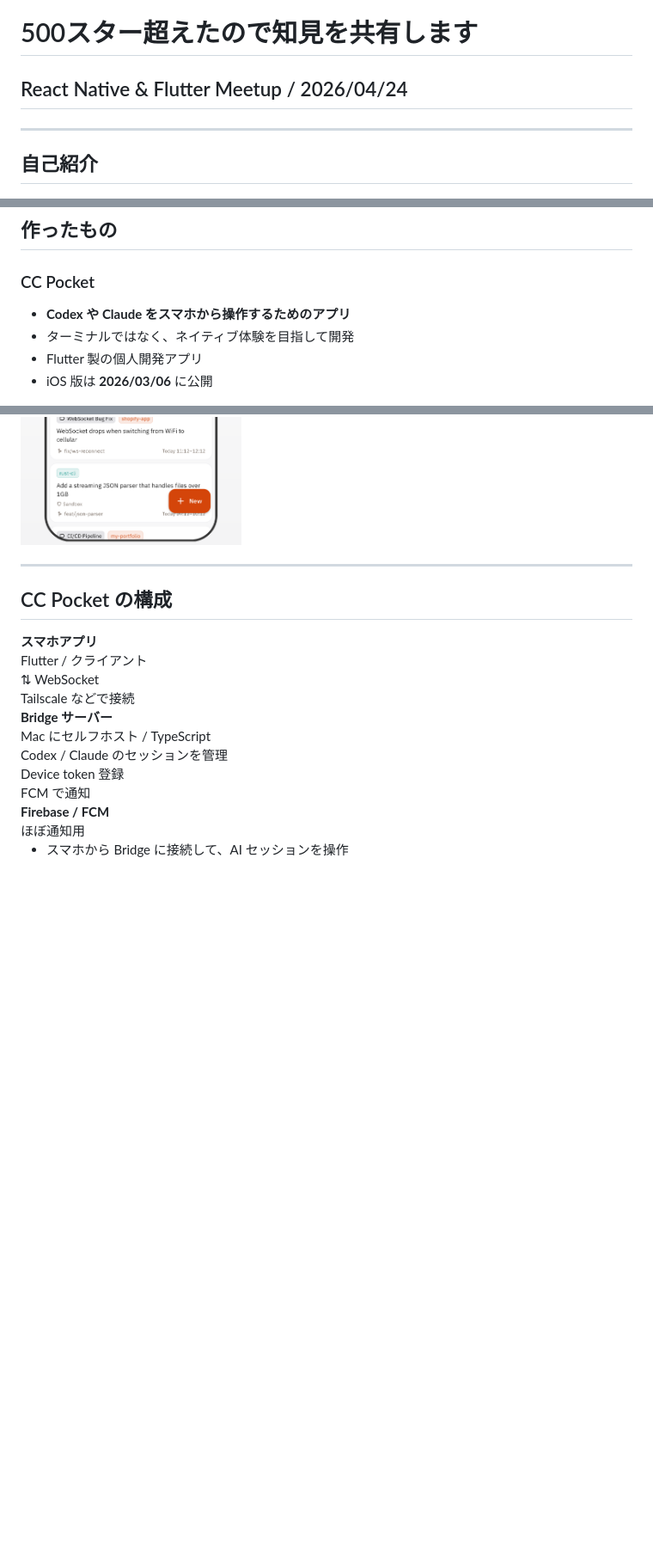
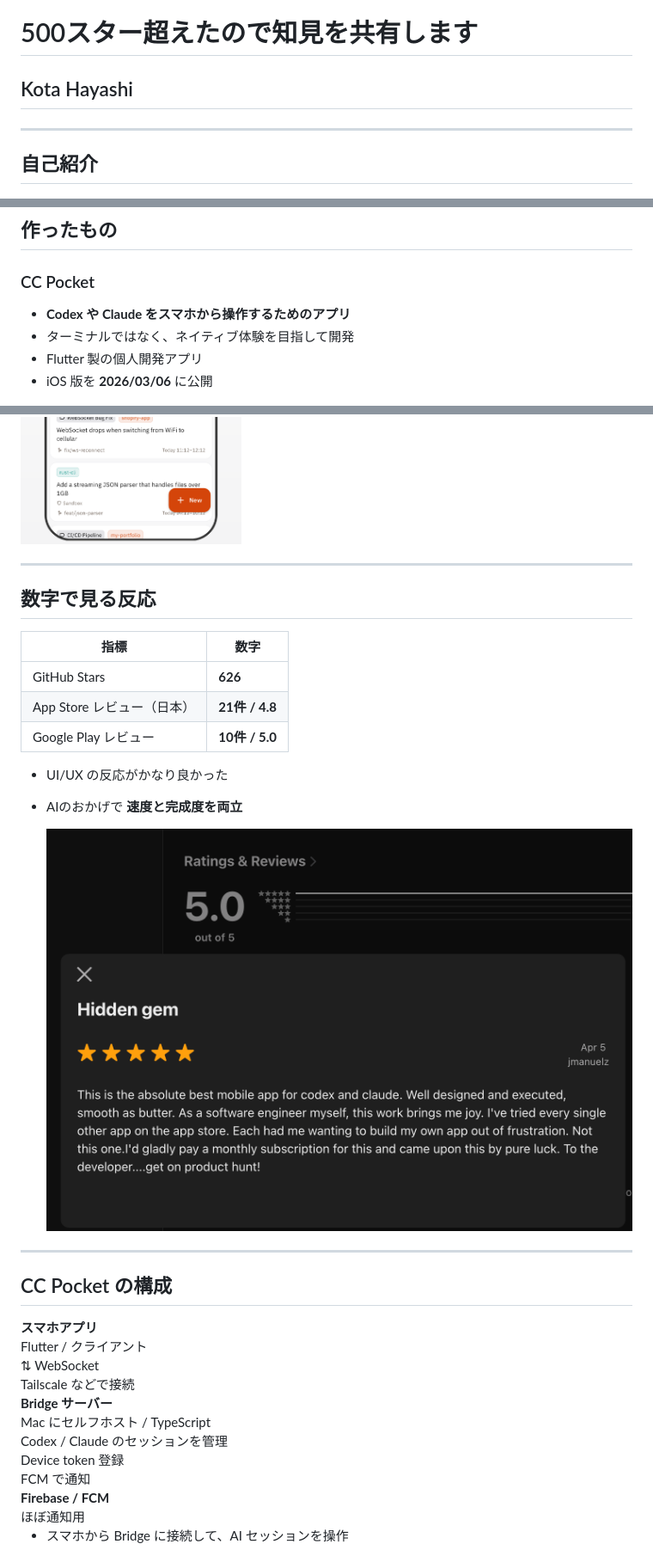
Before and after one commit to K9i-0/marp-slides, a Markdown page: 2026-04-react-native-flutter-meetup/slides.md, 3 parts joined by grey strips. Shown: that part at 86% size. Drawn GitHub-style; pictures changed too: 2026-04-react-native-flutter-meetup/images/app-store.png (added); blank space fills up the shorter version.

Commit message:
chore

```diff
--- a/2026-04-react-native-flutter-meetup/slides.md
+++ b/2026-04-react-native-flutter-meetup/slides.md
@@ -12,7 +12,7 @@ footer: "React Native & Flutter Meetup — 2026/04/24"
 
 # 500スター超えたので知見を共有します
 
-## React Native & Flutter Meetup / 2026/04/24
+## Kota Hayashi
 
 ---
 
@@ -41,7 +41,7 @@ footer: "React Native & Flutter Meetup — 2026/04/24"
       <li><strong>Codex や Claude をスマホから操作するためのアプリ</strong></li>
       <li>ターミナルではなく、ネイティブ体験を目指して開発</li>
       <li>Flutter 製の個人開発アプリ</li>
-      <li>iOS 版は <strong>2026/03/06</strong> に公開</li>
+      <li>iOS 版を <strong>2026/03/06</strong> に公開</li>
     </ul>
   </div>
   <div style="text-align: center;">
@@ -72,6 +59,27 @@ footer: "React Native & Flutter Meetup — 2026/04/24"
 <div style="display: grid; grid-template-columns: 1fr 280px; gap: 22px; align-items: center; margin-top: -8px;">
   <img src="./images/ipad_screenshot.png" alt="CC Pocket iPad screenshot" style="width: 100%; max-height: 520px; object-fit: contain;" />
   <img src="./images/iphone_screenshot.png" alt="CC Pocket iPhone screenshot" style="width: 100%; max-height: 520px; object-fit: contain;" />
+</div>
+
+---
+
+## 数字で見る反応
+
+<div style="display: grid; grid-template-columns: 1fr 1fr; gap: 32px; align-items: center;">
+  <div>
+
+| 指標                       | 数字           |
+| -------------------------- | -------------- |
+| GitHub Stars               | **626**        |
+| App Store レビュー（日本） | **21件 / 4.8** |
+| Google Play レビュー       | **10件 / 5.0** |
+
+- UI/UX の反応がかなり良かった
+- AIのおかげで **速度と完成度を両立**
+
+  </div>
+  <img src="./images/app-store.png" alt="App Store review screenshot" style="width: 100%; border-radius: 12px; box-shadow: 0 12px 32px rgba(0, 0, 0, 0.22);" />
+
 </div>
 
 ---
```
Also changed, not shown: other parts of 2026-04-react-native-flutter-meetup/slides.md (+0 -13 lines).
